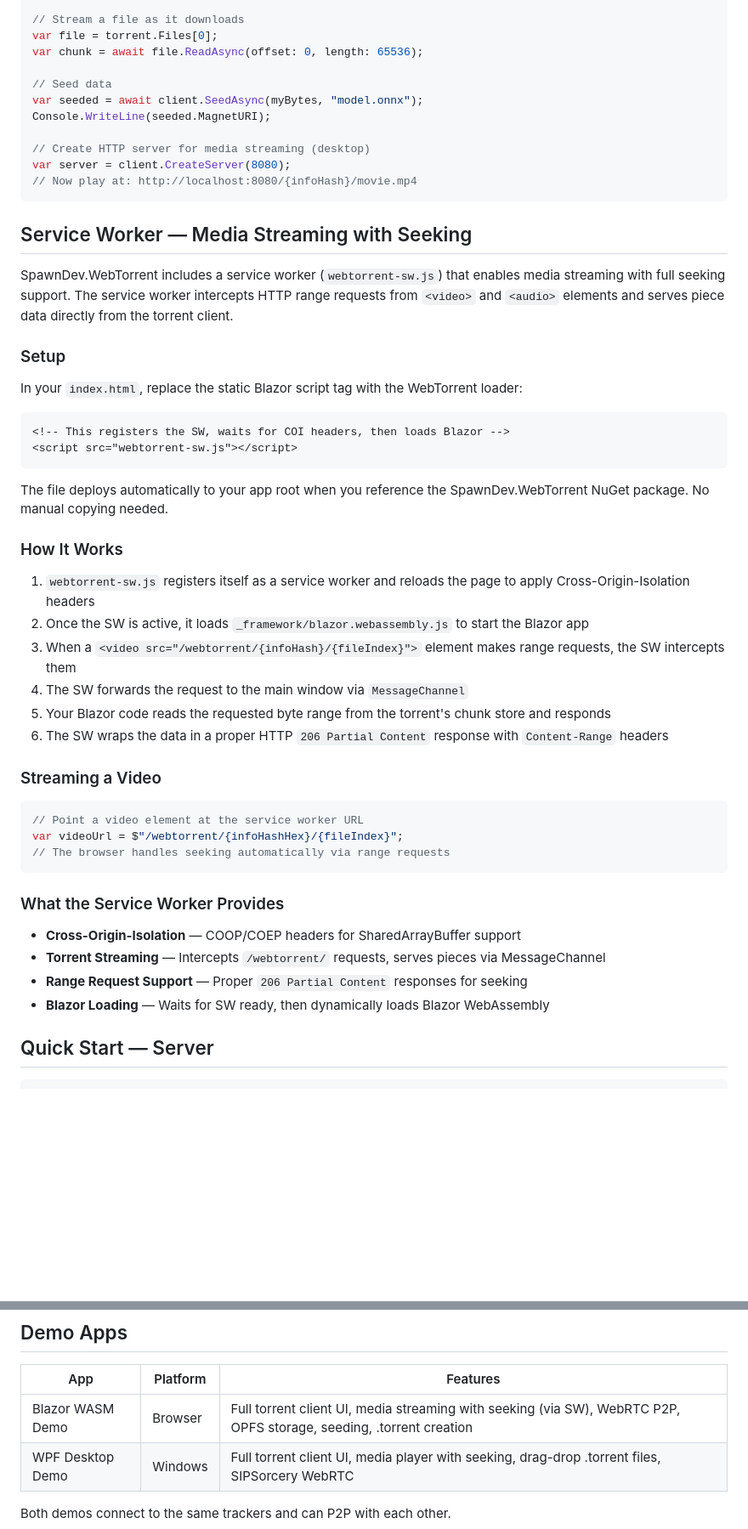
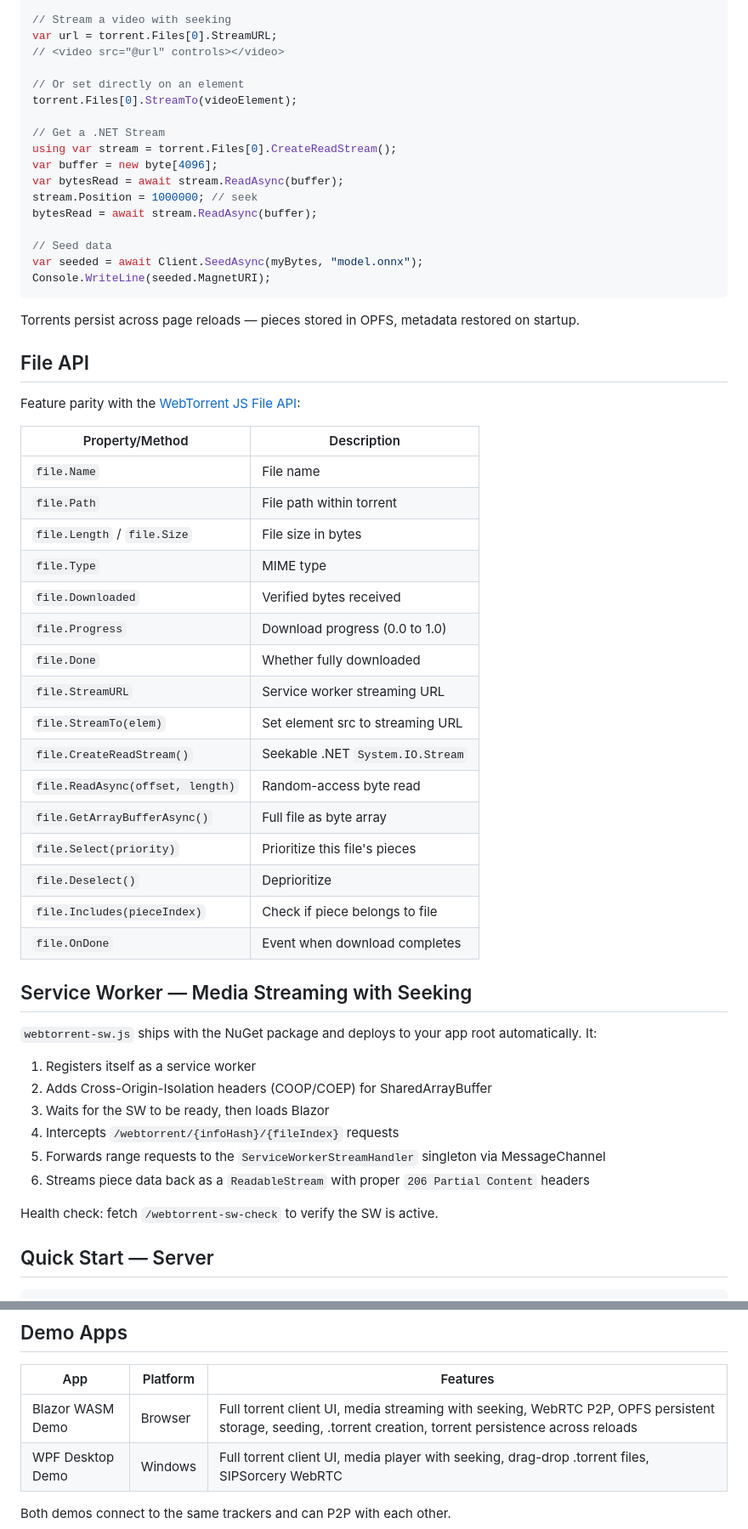
Before and after one commit to LostBeard/SpawnDev.WebTorrent, a Markdown page: README.md, 2 parts joined by grey strips. Shown at 85% size. GitHub-like rendering; blank space fills up the shorter version.

````diff
--- a/README.md
+++ b/README.md
@@ -42,55 +76,60 @@ var torrent = await client.AddAsync("magnet:?xt=urn:btih:...");
 
-// Stream a file as it downloads
-var file = torrent.Files[0];
-var chunk = await file.ReadAsync(offset: 0, length: 65536);
+// Stream a video with seeking
+var url = torrent.Files[0].StreamURL;
+// <video src="@url" controls></video>
+
+// Or set directly on an element
+torrent.Files[0].StreamTo(videoElement);
+
+// Get a .NET Stream
+using var stream = torrent.Files[0].CreateReadStream();
+var buffer = new byte[4096];
+var bytesRead = await stream.ReadAsync(buffer);
+stream.Position = 1000000; // seek
+bytesRead = await stream.ReadAsync(buffer);
 
 // Seed data
-var seeded = await client.SeedAsync(myBytes, "model.onnx");
+var seeded = await Client.SeedAsync(myBytes, "model.onnx");
 Console.WriteLine(seeded.MagnetURI);
+```
 
-// Create HTTP server for media streaming (desktop)
-var server = client.CreateServer(8080);
-// Now play at: http://localhost:8080/{infoHash}/movie.mp4
-```
+Torrents persist across page reloads — pieces stored in OPFS, metadata restored on startup.
+
+## File API
+
+Feature parity with the [WebTorrent JS File API](https://github.com/webtorrent/webtorrent/blob/master/docs/api.md#file-api):
+
+| Property/Method | Description |
+|----------------|-------------|
+| `file.Name` | File name |
+| `file.Path` | File path within torrent |
+| `file.Length` / `file.Size` | File size in bytes |
+| `file.Type` | MIME type |
+| `file.Downloaded` | Verified bytes received |
+| `file.Progress` | Download progress (0.0 to 1.0) |
+| `file.Done` | Whether fully downloaded |
+| `file.StreamURL` | Service worker streaming URL |
+| `file.StreamTo(elem)` | Set element src to streaming URL |
+| `file.CreateReadStream()` | Seekable .NET `System.IO.Stream` |
+| `file.ReadAsync(offset, length)` | Random-access byte read |
+| `file.GetArrayBufferAsync()` | Full file as byte array |
+| `file.Select(priority)` | Prioritize this file's pieces |
+| `file.Deselect()` | Deprioritize |
+| `file.Includes(pieceIndex)` | Check if piece belongs to file |
+| `file.OnDone` | Event when download completes |
 
 ## Service Worker — Media Streaming with Seeking
 
-SpawnDev.WebTorrent includes a service worker (`webtorrent-sw.js`) that enables media streaming with full seeking support. The service worker intercepts HTTP range requests from `<video>` and `<audio>` elements and serves piece data directly from the torrent client.
+`webtorrent-sw.js` ships with the NuGet package and deploys to your app root automatically. It:
 
-### Setup
+1. Registers itself as a service worker
+2. Adds Cross-Origin-Isolation headers (COOP/COEP) for SharedArrayBuffer
+3. Waits for the SW to be ready, then loads Blazor
+4. Intercepts `/webtorrent/{infoHash}/{fileIndex}` requests
+5. Forwards range requests to the `ServiceWorkerStreamHandler` singleton via MessageChannel
+6. Streams piece data back as a `ReadableStream` with proper `206 Partial Content` headers
 
-In your `index.html`, replace the static Blazor script tag with the WebTorrent loader:
-
-```html
-<!-- This registers the SW, waits for COI headers, then loads Blazor -->
-<script src="webtorrent-sw.js"></script>
-```
-
-The file deploys automatically to your app root when you reference the SpawnDev.WebTorrent NuGet package. No manual copying needed.
-
-### How It Works
-
-1. `webtorrent-sw.js` registers itself as a service worker and reloads the page to apply Cross-Origin-Isolation headers
-2. Once the SW is active, it loads `_framework/blazor.webassembly.js` to start the Blazor app
-3. When a `<video src="/webtorrent/{infoHash}/{fileIndex}">` element makes range requests, the SW intercepts them
-4. The SW forwards the request to the main window via `MessageChannel`
-5. Your Blazor code reads the requested byte range from the torrent's chunk store and responds
-6. The SW wraps the data in a proper HTTP `206 Partial Content` response with `Content-Range` headers
-
-### Streaming a Video
-
-```csharp
-// Point a video element at the service worker URL
-var videoUrl = $"/webtorrent/{infoHashHex}/{fileIndex}";
-// The browser handles seeking automatically via range requests
-```
-
-### What the Service Worker Provides
-
-- **Cross-Origin-Isolation** — COOP/COEP headers for SharedArrayBuffer support
-- **Torrent Streaming** — Intercepts `/webtorrent/` requests, serves pieces via MessageChannel
-- **Range Request Support** — Proper `206 Partial Content` responses for seeking
-- **Blazor Loading** — Waits for SW ready, then dynamically loads Blazor WebAssembly
+Health check: fetch `/webtorrent-sw-check` to verify the SW is active.
 
 ## Quick Start — Server
 
@@ -126,7 +165,7 @@ app.MapHuggingFaceProxy(proxy);
 
 | App | Platform | Features |
 |-----|----------|----------|
-| Blazor WASM Demo | Browser | Full torrent client UI, media streaming with seeking (via SW), WebRTC P2P, OPFS storage, seeding, .torrent creation |
+| Blazor WASM Demo | Browser | Full torrent client UI, media streaming with seeking, WebRTC P2P, OPFS persistent storage, seeding, .torrent creation, torrent persistence across reloads |
 | WPF Desktop Demo | Windows | Full torrent client UI, media player with seeking, drag-drop .torrent files, SIPSorcery WebRTC |
 
 Both demos connect to the same trackers and can P2P with each other.
````
Also changed, not shown: other parts of README.md (+42 -8 lines), Docs/service-worker.md (+58 -44 lines).
